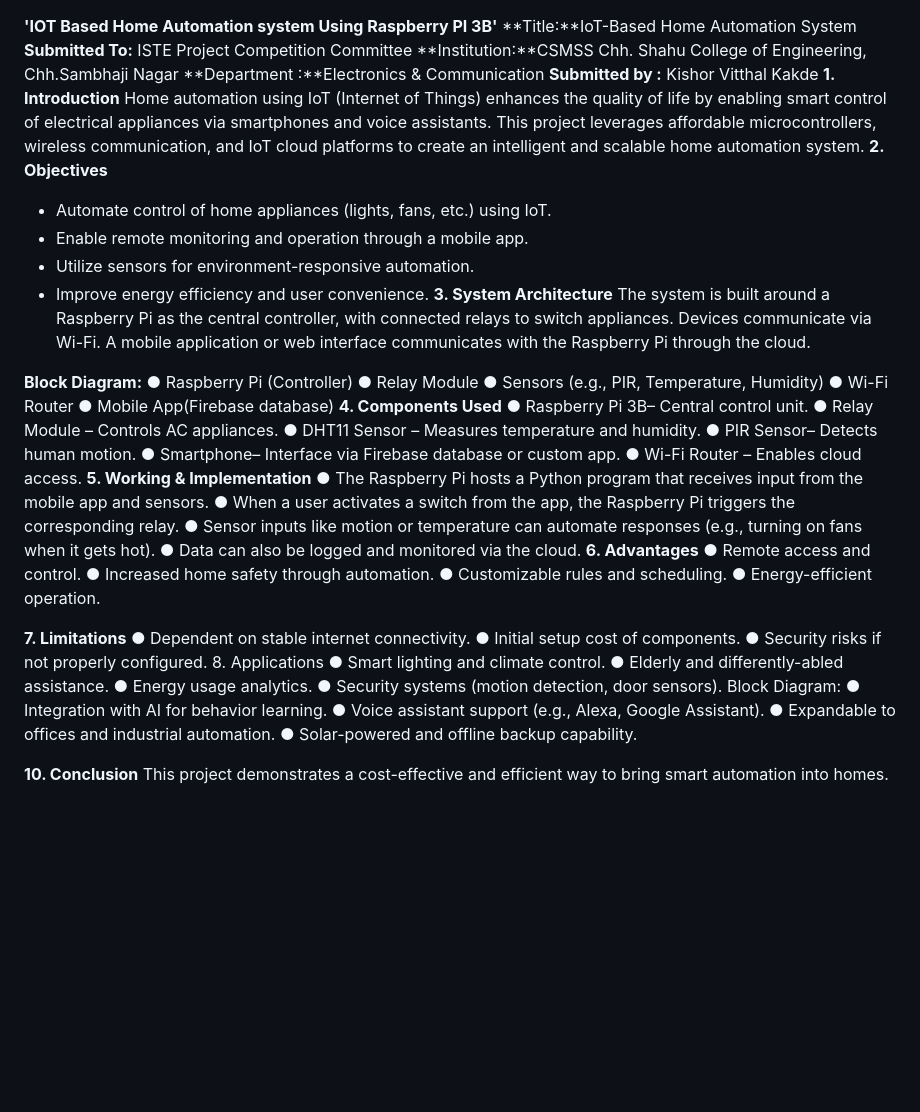
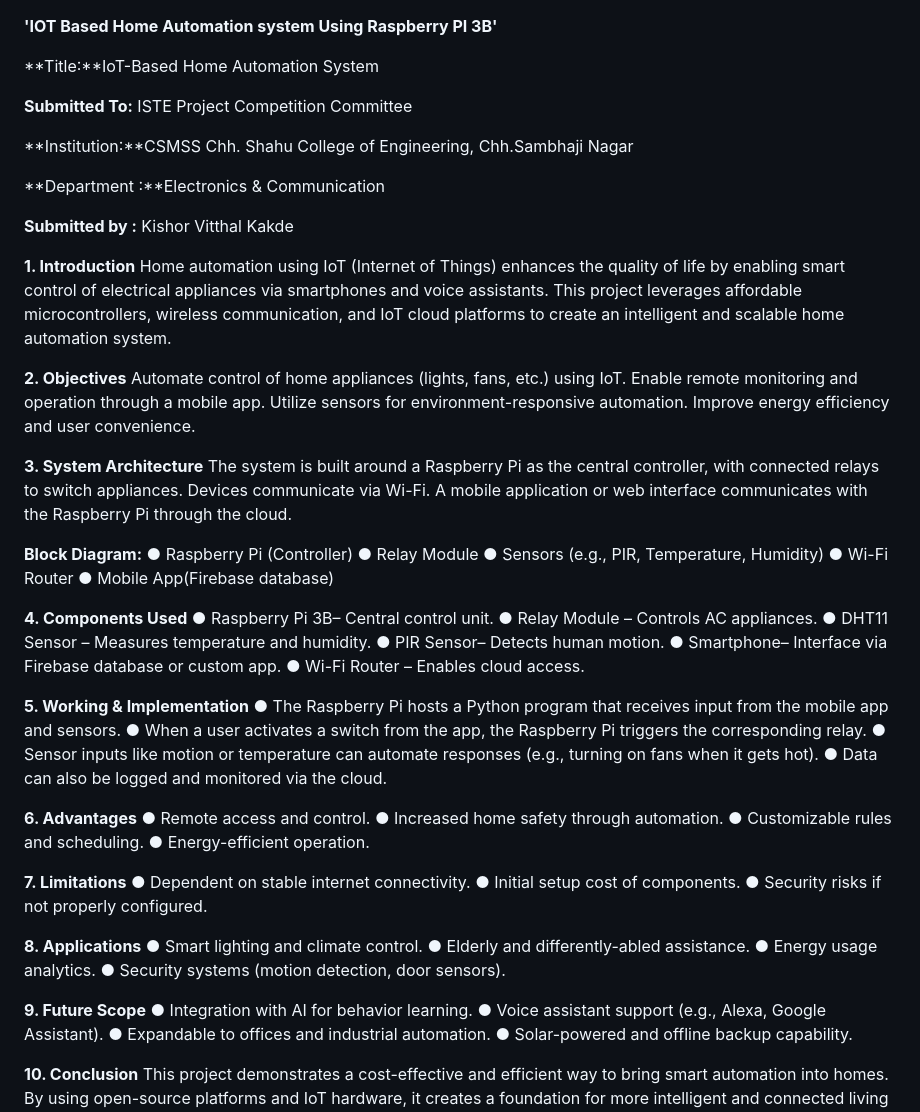
Before and after one commit to Kishor055/IOT-Based-Home-Automation-system, a Markdown page: README.md, the part around the change. Drawn GitHub-style; blank space fills up the shorter version.

Commit message:
Revise README with project details and future scope
Updated the README to enhance project details and structure.

```diff
--- a/README.md
+++ b/README.md
@@ -1,21 +1,29 @@
 **'IOT Based Home Automation system Using Raspberry PI 3B'**
+
 **Title:**IoT-Based Home Automation System
+
 **Submitted To:** ISTE Project Competition Committee
+
 **Institution:**CSMSS Chh. Shahu College of Engineering,
 Chh.Sambhaji Nagar
+
 **Department :**Electronics & Communication
+
 **Submitted by :** Kishor Vitthal Kakde
+
 **1. Introduction**
 Home automation using IoT (Internet of Things) enhances the quality of life
 by enabling smart control of electrical appliances via smartphones and
 voice assistants. This project leverages affordable microcontrollers,
 wireless communication, and IoT cloud platforms to create an intelligent
 and scalable home automation system.
+
 **2. Objectives**
-* Automate control of home appliances (lights, fans, etc.) using IoT.
-* Enable remote monitoring and operation through a mobile app.
-* Utilize sensors for environment-responsive automation.
-* Improve energy efficiency and user convenience.
+ Automate control of home appliances (lights, fans, etc.) using IoT.
+ Enable remote monitoring and operation through a mobile app.
+ Utilize sensors for environment-responsive automation.
+ Improve energy efficiency and user convenience.
+
 **3. System Architecture**
 The system is built around a Raspberry Pi as the central controller, with
 connected relays to switch appliances. Devices communicate via Wi-Fi. A
@@ -28,6 +36,7 @@ through the cloud.
 ● Sensors (e.g., PIR, Temperature, Humidity)
 ● Wi-Fi Router
 ● Mobile App(Firebase database)
+
 **4. Components Used**
 ● Raspberry Pi 3B– Central control unit.
 ● Relay Module – Controls AC appliances.
@@ -35,6 +44,7 @@ through the cloud.
 ● PIR Sensor– Detects human motion.
 ● Smartphone– Interface via Firebase database or custom app.
 ● Wi-Fi Router – Enables cloud access.
+
 **5. Working & Implementation**
 ● The Raspberry Pi hosts a Python program that receives input from
 the mobile app and sensors.
@@ -43,6 +53,7 @@ triggers the corresponding relay.
 ● Sensor inputs like motion or temperature can automate responses
 (e.g., turning on fans when it gets hot).
 ● Data can also be logged and monitored via the cloud.
+
 **6. Advantages**
 ● Remote access and control.
 ● Increased home safety through automation.
@@ -53,12 +64,14 @@ triggers the corresponding relay.
 ● Dependent on stable internet connectivity.
 ● Initial setup cost of components.
 ● Security risks if not properly configured.
-8. Applications
+
+**8. Applications**
 ● Smart lighting and climate control.
 ● Elderly and differently-abled assistance.
 ● Energy usage analytics.
 ● Security systems (motion detection, door sensors).
-Block Diagram:
+
+**9. Future Scope**
 ● Integration with AI for behavior learning.
 ● Voice assistant support (e.g., Alexa, Google Assistant).
 ● Expandable to offices and industrial automation.
```
